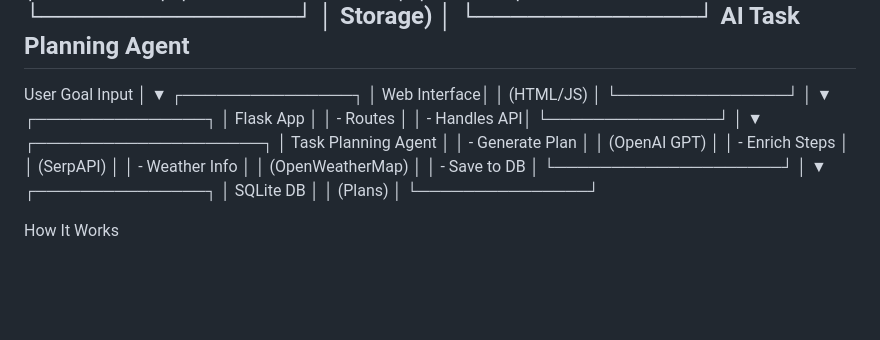
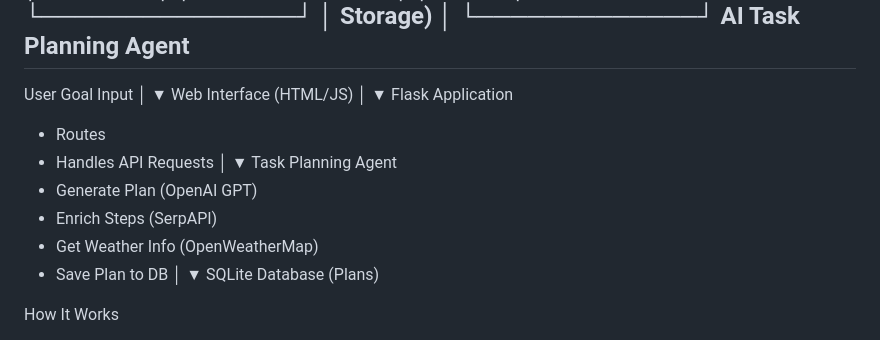
Before and after one commit to parthibdey/ai-task-planning-agent, a Markdown page: README.md, the part around the change. Rendered like a GitHub page; blank space fills up the shorter version.

```diff
--- a/README.md
+++ b/README.md
@@ -20,35 +20,23 @@ AI Task Planning Agent
 User Goal Input
       │
       ▼
-┌───────────────┐
-│   Web Interface│
-│   (HTML/JS)    │
-└───────────────┘
+Web Interface (HTML/JS)
       │
       ▼
-┌───────────────┐
-│  Flask App    │
-│  - Routes     │
-│  - Handles API│
-└───────────────┘
+Flask Application
+  - Routes
+  - Handles API Requests
       │
       ▼
-┌────────────────────┐
-│ Task Planning Agent │
-│ - Generate Plan     │
-│   (OpenAI GPT)      │
-│ - Enrich Steps      │
-│   (SerpAPI)         │
-│ - Weather Info      │
-│   (OpenWeatherMap)  │
-│ - Save to DB        │
-└────────────────────┘
+Task Planning Agent
+  - Generate Plan (OpenAI GPT)
+  - Enrich Steps (SerpAPI)
+  - Get Weather Info (OpenWeatherMap)
+  - Save Plan to DB
       │
       ▼
-┌───────────────┐
-│  SQLite DB    │
-│  (Plans)      │
-└───────────────┘
+SQLite Database (Plans)
+
 
 
 How It Works
```
